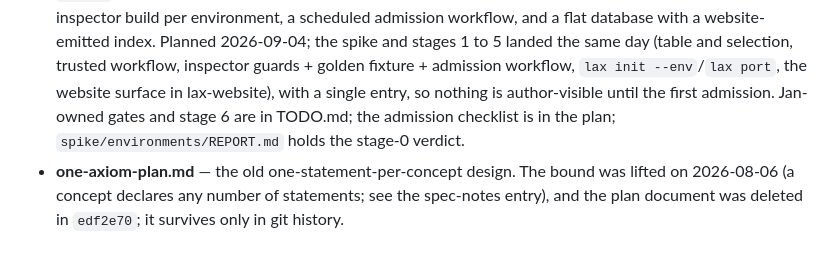
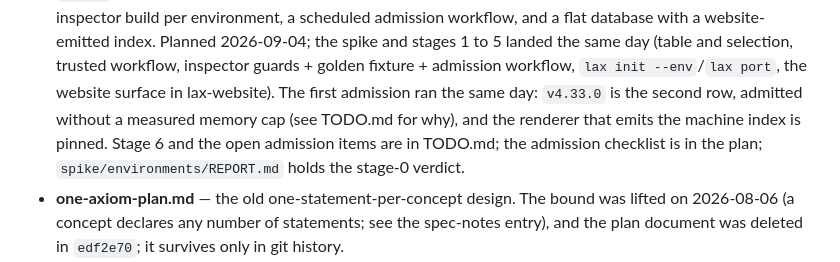
Before and after one commit to lax-archive/lax, a Markdown page: CLAUDE.md, the part around the change. GitHub-like rendering.

Commit message:
Record the first admission run and what it left open
Co-Authored-By: Claude Fable 5.1 <noreply@anthropic.com>
Claude-Session: https://claude.ai/code/session_01LLccWFTWMc2obEtt5QTFeE

```diff
--- a/CLAUDE.md
+++ b/CLAUDE.md
@@ -61,10 +61,11 @@ prefer them over inferring intent from the current code.
   the spike and stages 1 to 5 landed the same day (table and selection,
   trusted workflow, inspector guards + golden fixture + admission
   workflow, `lax init --env`/`lax port`, the website surface in
-  lax-website), with a single entry, so nothing is author-visible until
-  the first admission. Jan-owned gates and stage 6 are in TODO.md; the
-  admission checklist is in the plan; `spike/environments/REPORT.md`
-  holds the stage-0 verdict.
+  lax-website). The first admission ran the same day: `v4.33.0` is the
+  second row, admitted without a measured memory cap (see TODO.md for
+  why), and the renderer that emits the machine index is pinned. Stage 6
+  and the open admission items are in TODO.md; the admission checklist is
+  in the plan; `spike/environments/REPORT.md` holds the stage-0 verdict.
 - **one-axiom-plan.md** — the old one-statement-per-concept design. The
   bound was lifted on 2026-08-06 (a concept declares any number of
   statements; see the spec-notes entry), and the plan document was deleted
```
Also changed, not shown: TODO.md (+70 -75 lines).
